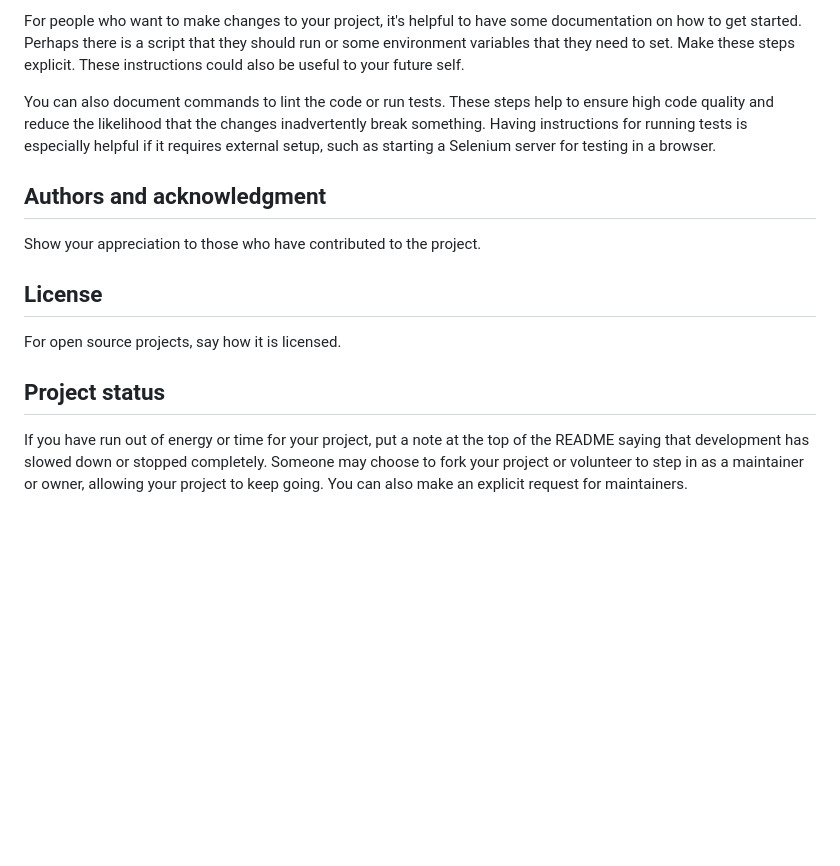
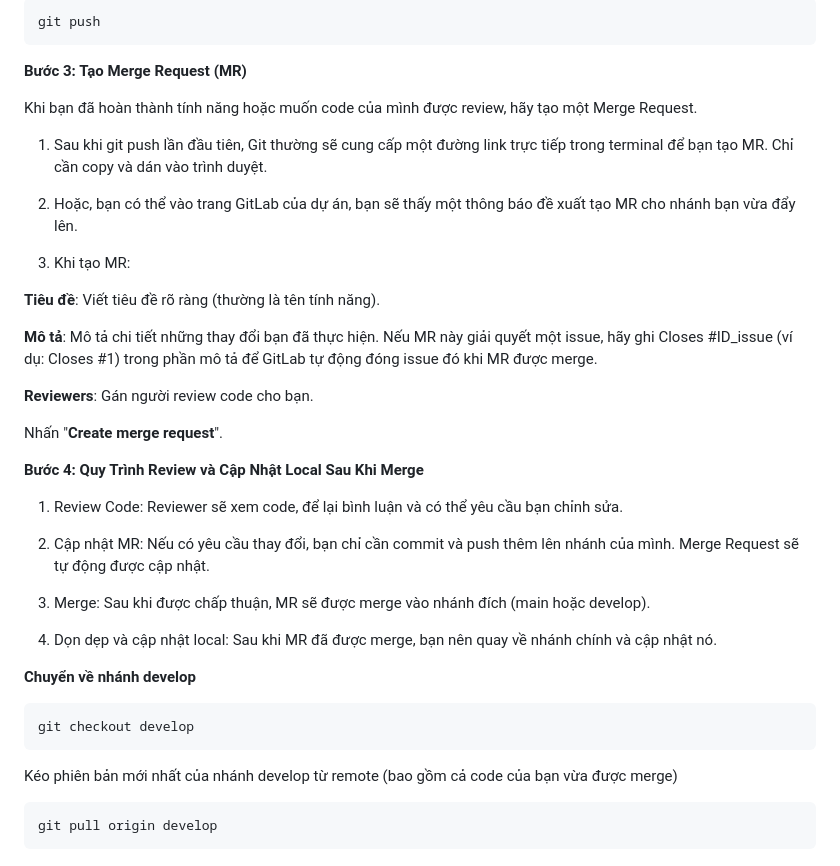
Before and after one commit to huynh5079/SWP391_SP26, a Markdown page: README.md, the part around one of its changes. GitHub-like rendering; blank space fills up the shorter version.

```diff
--- a/README.md
+++ b/README.md
@@ -81,13 +130,39 @@ State if you are open to contributions and what your requirements are for accept
 
-For people who want to make changes to your project, it's helpful to have some documentation on how to get started. Perhaps there is a script that they should run or some environment variables that they need to set. Make these steps explicit. These instructions could also be useful to your future self.
+    git push
 
-You can also document commands to lint the code or run tests. These steps help to ensure high code quality and reduce the likelihood that the changes inadvertently break something. Having instructions for running tests is especially helpful if it requires external setup, such as starting a Selenium server for testing in a browser.
+**Bước 3: Tạo Merge Request (MR)**
 
-## Authors and acknowledgment
-Show your appreciation to those who have contributed to the project.
+Khi bạn đã hoàn thành tính năng hoặc muốn code của mình được review, hãy tạo một Merge Request.
 
-## License
-For open source projects, say how it is licensed.
+1. Sau khi git push lần đầu tiên, Git thường sẽ cung cấp một đường link trực tiếp trong terminal để bạn tạo MR. Chỉ cần copy và dán vào trình duyệt.
 
-## Project status
-If you have run out of energy or time for your project, put a note at the top of the README saying that development has slowed down or stopped completely. Someone may choose to fork your project or volunteer to step in as a maintainer or owner, allowing your project to keep going. You can also make an explicit request for maintainers.
+2. Hoặc, bạn có thể vào trang GitLab của dự án, bạn sẽ thấy một thông báo đề xuất tạo MR cho nhánh bạn vừa đẩy lên.
+
+3. Khi tạo MR:
+
+**Tiêu đề**: Viết tiêu đề rõ ràng (thường là tên tính năng).
+
+**Mô tả**: Mô tả chi tiết những thay đổi bạn đã thực hiện. Nếu MR này giải quyết một issue, hãy ghi Closes #ID_issue (ví dụ: Closes #1) trong phần mô tả để GitLab tự động đóng issue đó khi MR được merge.
+
+**Reviewers**: Gán người review code cho bạn.
+
+Nhấn "**Create merge request**".
+
+**Bước 4: Quy Trình Review và Cập Nhật Local Sau Khi Merge**
+1. Review Code: Reviewer sẽ xem code, để lại bình luận và có thể yêu cầu bạn chỉnh sửa.
+
+2. Cập nhật MR: Nếu có yêu cầu thay đổi, bạn chỉ cần commit và push thêm lên nhánh của mình. Merge Request sẽ tự động được cập nhật.
+
+3. Merge: Sau khi được chấp thuận, MR sẽ được merge vào nhánh đích (main hoặc develop).
+
+4. Dọn dẹp và cập nhật local:
+Sau khi MR đã được merge, bạn nên quay về nhánh chính và cập nhật nó.
+
+
+**Chuyển về nhánh develop**
+
+    git checkout develop
+
+Kéo phiên bản mới nhất của nhánh develop từ remote (bao gồm cả code của bạn vừa được merge)
+
+    git pull origin develop
```
Also changed, not shown: other parts of README.md (+99 -50 lines).
